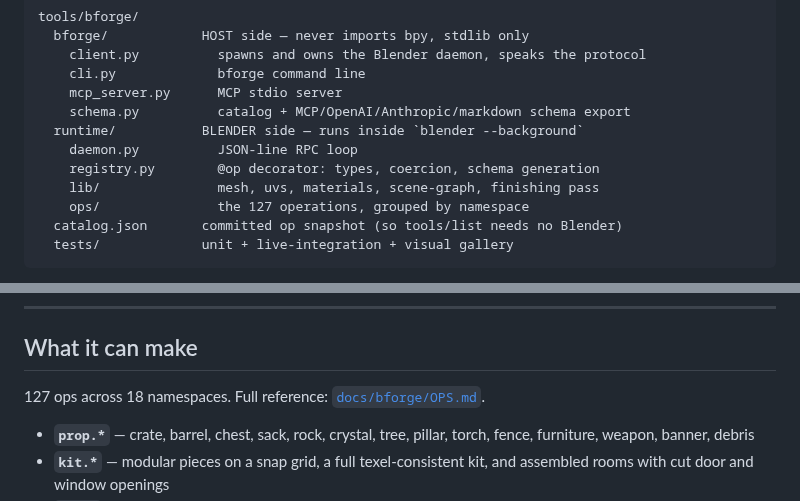
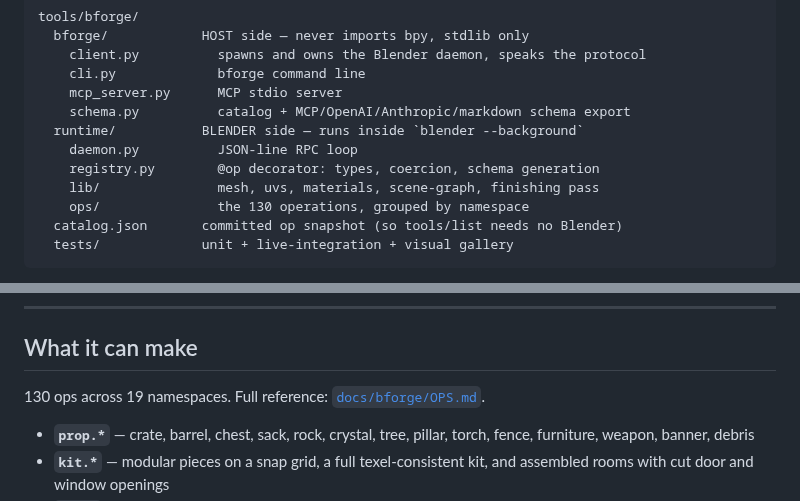
Before and after one commit to lxsolutions/studio-foundation, a Markdown page: tools/bforge/README.md, 2 parts joined by grey strips. Rendered like a GitHub page.

````diff
--- a/tools/bforge/README.md
+++ b/tools/bforge/README.md
@@ -130,7 +130,7 @@ tools/bforge/
     daemon.py          JSON-line RPC loop
     registry.py        @op decorator: types, coercion, schema generation
     lib/               mesh, uvs, materials, scene-graph, finishing pass
-    ops/               the 127 operations, grouped by namespace
+    ops/               the 130 operations, grouped by namespace
   catalog.json       committed op snapshot (so tools/list needs no Blender)
   tests/             unit + live-integration + visual gallery
 ```
@@ -211,7 +211,7 @@ wrong" that no metric shows.
 
 ## What it can make
 
-127 ops across 18 namespaces. Full reference: [`docs/bforge/OPS.md`](../../docs/bforge/OPS.md).
+130 ops across 19 namespaces. Full reference: [`docs/bforge/OPS.md`](../../docs/bforge/OPS.md).
 
 - **`prop.*`** — crate, barrel, chest, sack, rock, crystal, tree, pillar, torch,
   fence, furniture, weapon, banner, debris
````
Also changed, not shown: README.md (+2 -2 lines).
